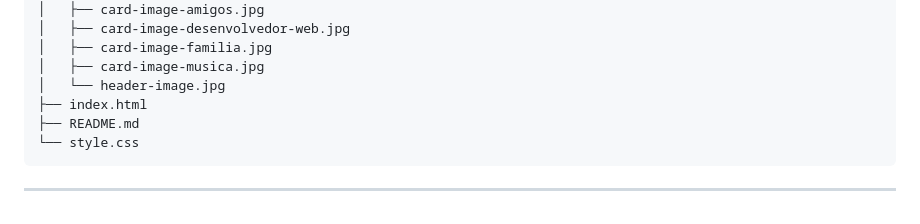
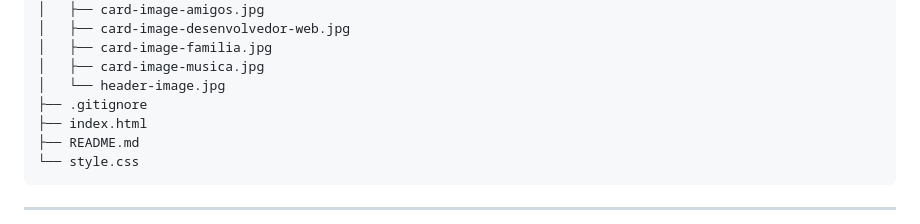
Before and after one commit to VanessaYuriAB/sobre-mim, a Markdown page: README.md, the part around the change. Drawn GitHub-style.

Commit message:
docs(README): add .gitignore to the Folder Structure

```diff
--- a/README.md
+++ b/README.md
@@ -60,6 +60,7 @@ sobre-mim/
 │   ├── card-image-familia.jpg
 │   ├── card-image-musica.jpg
 │   └── header-image.jpg
+├── .gitignore
 ├── index.html
 ├── README.md
 └── style.css
```
